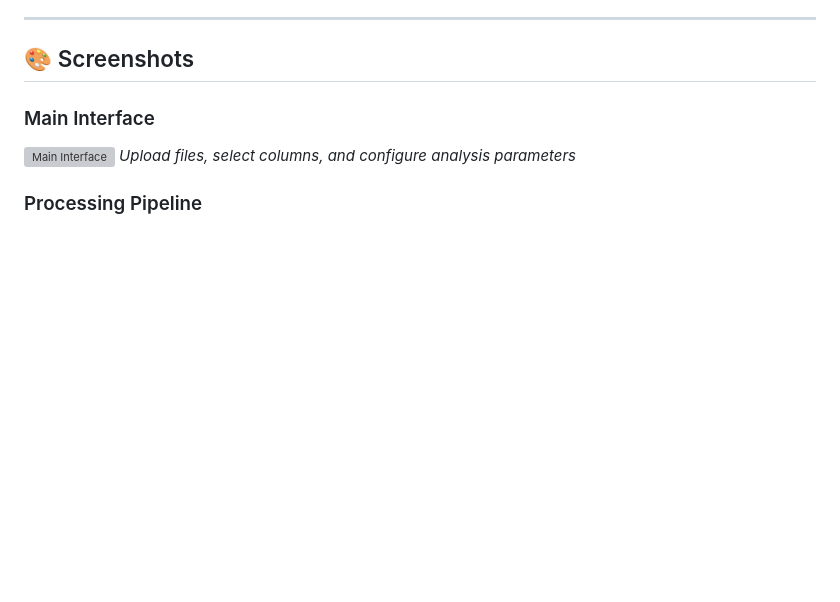
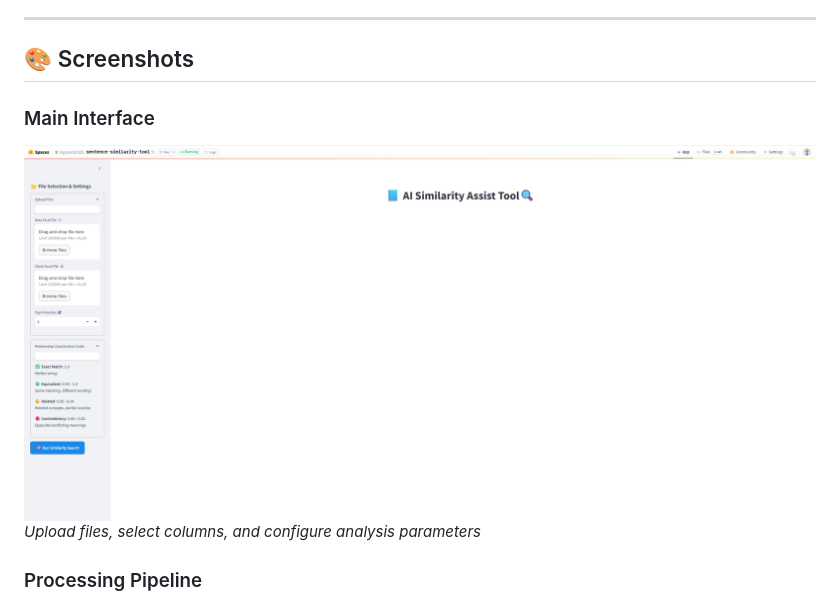
Before and after one commit to Vignesh-Manivasakam/sentence-similarity-tool, a Markdown page: README.md, the part around the change printed below. GitHub-like rendering; blank space fills up the shorter version; grey boxes are pictures that could not be loaded.

```diff
--- a/README.md
+++ b/README.md
@@ -309,7 +309,7 @@ When multiple entries have identical similarity scores, the tool uses hierarchic
 ## 🎨 Screenshots
 
 ### Main Interface
-![Main Interface](docs\images\Main_Interface.png)
+![Main Interface](docs/images/Main_Interface.png)
 *Upload files, select columns, and configure analysis parameters*
 
 ### Processing Pipeline
```
Also changed, not shown: other parts of README.md (+6 -3 lines).
